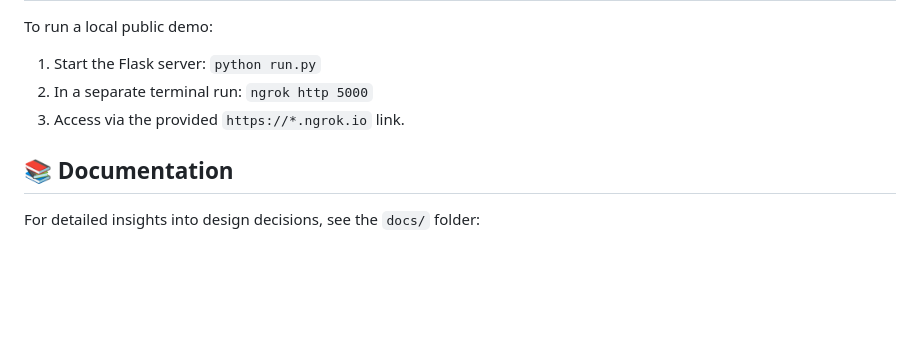
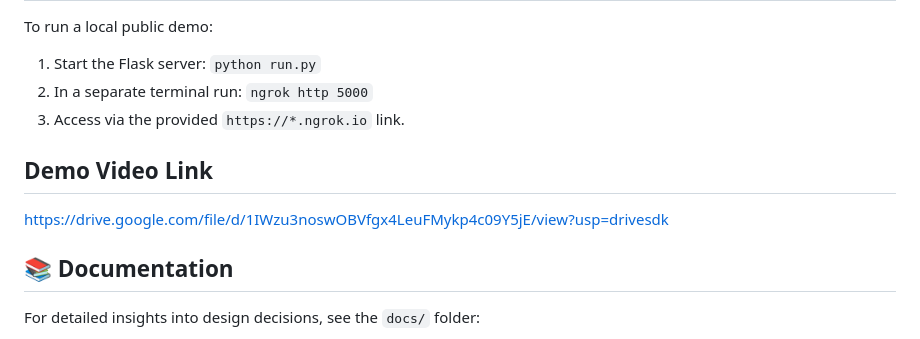
Before and after one commit to kirtidtamboli/personal-finance-advisor-bot, a Markdown page: README.md, the part around the change. Rendered like a GitHub page; blank space fills up the shorter version.

Commit message:
Update README.md
Added Demo Video Link

```diff
--- a/README.md
+++ b/README.md
@@ -86,6 +86,9 @@ To run a local public demo:
 2. In a separate terminal run: `ngrok http 5000`
 3. Access via the provided `https://*.ngrok.io` link.
 
+## Demo Video Link
+https://drive.google.com/file/d/1IWzu3noswOBVfgx4LeuFMykp4c09Y5jE/view?usp=drivesdk
+
 ## 📚 Documentation
 For detailed insights into design decisions, see the `docs/` folder:
 - [Architecture](docs/architecture.md)
```
